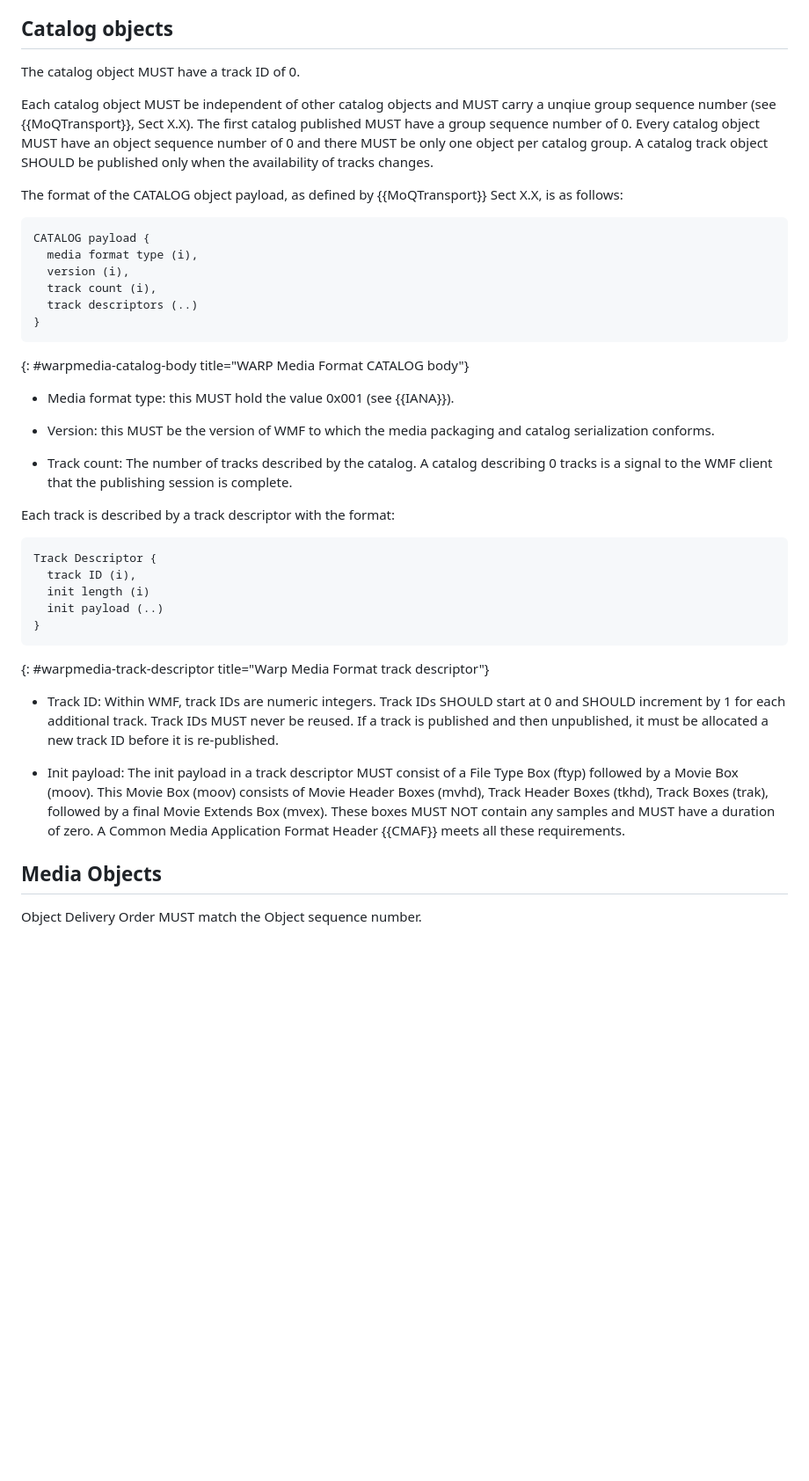
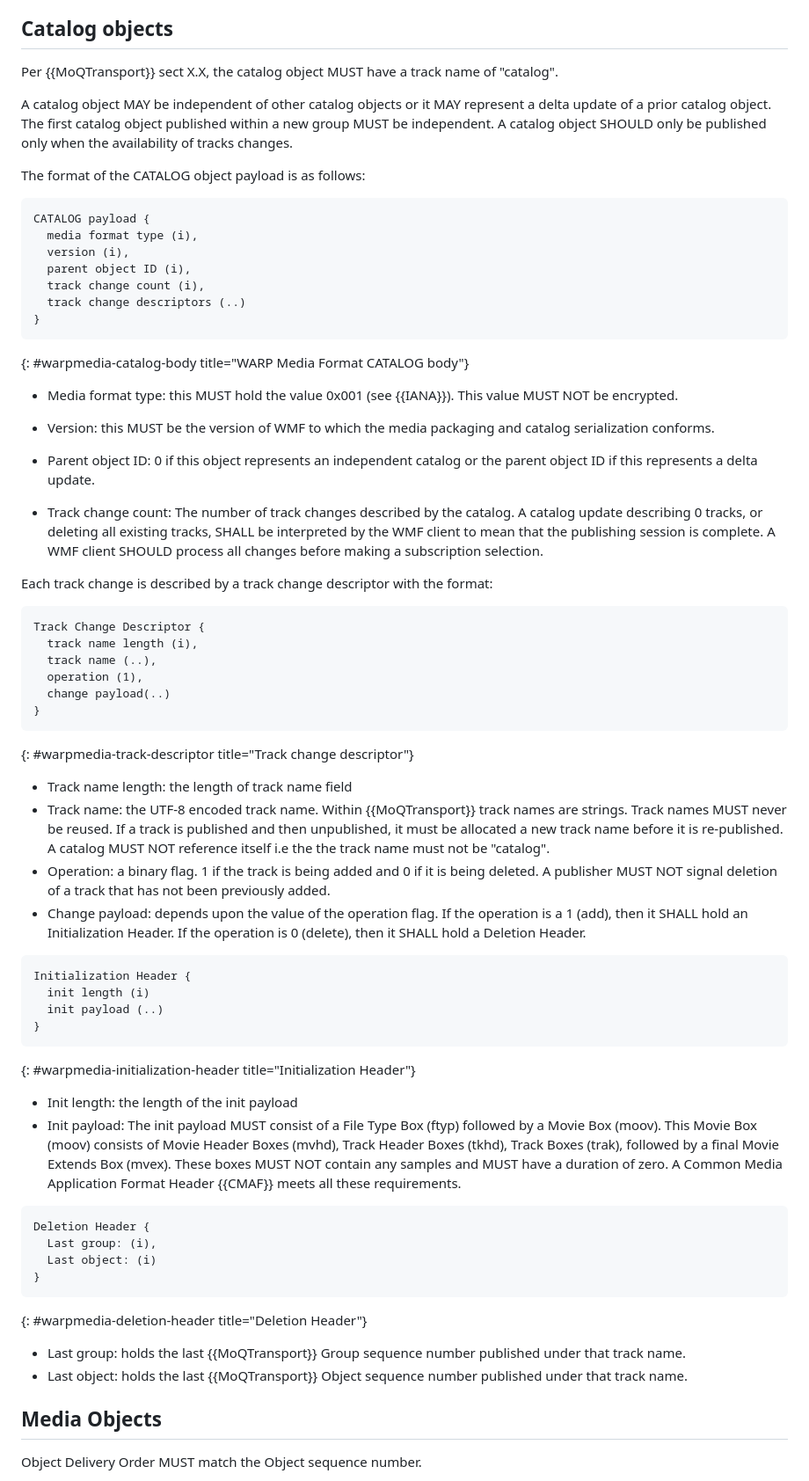
Before and after one commit to moq-wg/warp-streaming-format, a Markdown page: draft-law-moq-warpmedia.md, the part around the change. Shown at 88% size. GitHub-like rendering; blank space fills up the shorter version.

Commit message:
Adding delta catalog updates
Fixes #6

```diff
--- a/draft-law-moq-warpmedia.md
+++ b/draft-law-moq-warpmedia.md
@@ -88,45 +88,68 @@ Each group MUST be independently decodeable. Assigning a new group ID to each CM
 
 ## Catalog objects
 
-The catalog object MUST have a track ID of 0.
+Per {{MoQTransport}} sect X.X, the catalog object MUST have a track name of "catalog".
 
-Each catalog object MUST be independent of other catalog objects and MUST carry a unqiue group sequence number (see {{MoQTransport}}, Sect X.X). The first catalog published MUST have a group sequence number of 0. Every catalog object MUST have an object sequence number of 0 and there MUST be only one object per catalog group. A catalog track object SHOULD be published only when the availability of tracks changes.
+A catalog object MAY be independent of other catalog objects or it MAY represent a delta update of a prior catalog object. The first catalog object published within a new group MUST be independent.  A catalog object SHOULD only be published only when the availability of tracks changes.
 
-The format of the CATALOG object payload, as defined by {{MoQTransport}} Sect X.X,  is as follows:
+The format of the CATALOG object payload is as follows:
 
 ~~~
 CATALOG payload {
   media format type (i),
   version (i),
-  track count (i),
-  track descriptors (..)
+  parent object ID (i),
+  track change count (i),
+  track change descriptors (..)
 }
 ~~~
 {: #warpmedia-catalog-body title="WARP Media Format CATALOG body"}
 
-* Media format type: this MUST hold the value 0x001 (see {{IANA}}).
+* Media format type: this MUST hold the value 0x001 (see {{IANA}}). This value MUST NOT be encrypted.
 
 * Version: this MUST be the version of WMF to which the media packaging and catalog serialization conforms.
 
-* Track count:
-The number of tracks described by the catalog. A catalog describing 0 tracks is a signal to the WMF client that the publishing session is complete.
+* Parent object ID: 0 if this object represents an independent catalog or the parent object ID if this represents a delta update.
 
-Each track is described by a track descriptor with the format:
+* Track change count:
+The number of track changes described by the catalog. A catalog update describing 0 tracks, or deleting all existing tracks, SHALL be interpreted by the WMF client to mean that the publishing session is complete. A WMF client SHOULD process all changes before making a subscription selection.
+
+Each track change is described by a track change descriptor with the format:
 
 ~~~
-Track Descriptor {
-  track ID (i),
+Track Change Descriptor {
+  track name length (i),
+  track name (..),
+  operation (1),
+  change payload(..)
+}
+~~~
+{: #warpmedia-track-descriptor title="Track change descriptor"}
+* Track name length: the length of track name field
+* Track name: the UTF-8 encoded track name. Within {{MoQTransport}} track names are strings. Track names MUST never be reused. If a track is published and then unpublished, it must be allocated a new track name before it is re-published. A catalog MUST NOT reference itself i.e the the track name must not be "catalog".
+* Operation: a binary flag. 1 if the track is being added and 0 if it is being deleted. A publisher MUST NOT signal deletion of a track that has not been previously added.
+* Change payload:  depends upon the value of the operation flag. If the operation is a 1 (add), then it SHALL hold an Initialization Header. If the operation is 0 (delete), then it SHALL hold a Deletion Header.
+
+~~~
+Initialization Header {
   init length (i)
   init payload (..)
 }
 ~~~
-{: #warpmedia-track-descriptor title="Warp Media Format track descriptor"}
+{: #warpmedia-initialization-header title="Initialization Header"}
+* Init length: the length of the init payload
+* Init payload:
+The init payload MUST consist of a File Type Box (ftyp) followed by a Movie Box (moov). This Movie Box (moov) consists of Movie Header Boxes (mvhd), Track Header Boxes (tkhd), Track Boxes (trak), followed by a final Movie Extends Box (mvex). These boxes MUST NOT contain any samples and MUST have a duration of zero. A Common Media Application Format Header {{CMAF}} meets all these requirements.
 
-* Track ID:
-Within WMF, track IDs are numeric integers. Track IDs SHOULD start at 0 and SHOULD increment by 1 for each additional track. Track IDs MUST never be reused. If a track is published and then unpublished, it must be allocated a new track ID before it is re-published.
-
-* Init payload:
-The init payload in a track descriptor MUST consist of a File Type Box (ftyp) followed by a Movie Box (moov). This Movie Box (moov) consists of Movie Header Boxes (mvhd), Track Header Boxes (tkhd), Track Boxes (trak), followed by a final Movie Extends Box (mvex). These boxes MUST NOT contain any samples and MUST have a duration of zero. A Common Media Application Format Header {{CMAF}} meets all these requirements.
+~~~
+Deletion Header {
+  Last group: (i),
+  Last object: (i)
+}
+~~~
+{: #warpmedia-deletion-header title="Deletion Header"}
+* Last group: holds the last {{MoQTransport}} Group sequence number published under that track name.
+* Last object: holds the last {{MoQTransport}} Object sequence number published under that track name.
 
 
 ## Media Objects
```
